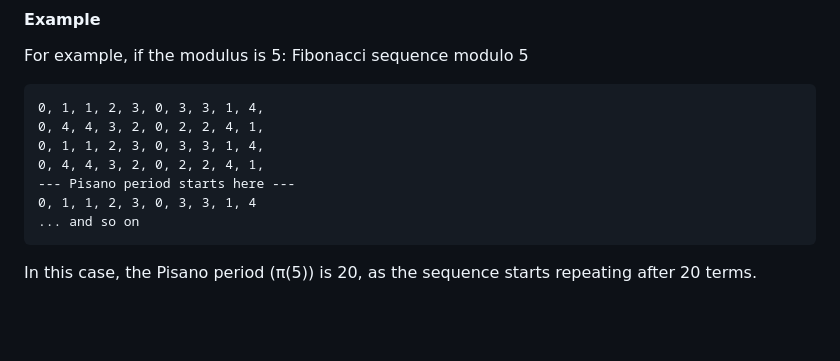
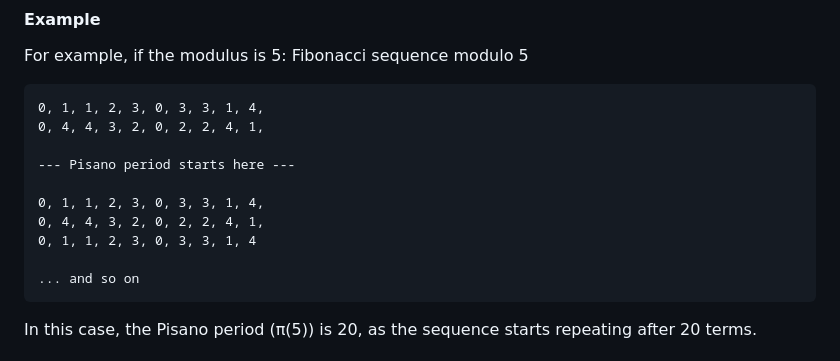
Before and after one commit to AppleBoiy/competitive-contest-355, a Markdown page: README.md, the part around the change. Drawn GitHub-style; blank space fills up the shorter version.

```diff
--- a/README.md
+++ b/README.md
@@ -52,10 +52,13 @@ Fibonacci sequence modulo 5
 
     0, 1, 1, 2, 3, 0, 3, 3, 1, 4,
     0, 4, 4, 3, 2, 0, 2, 2, 4, 1,
+
+    --- Pisano period starts here ---
+
     0, 1, 1, 2, 3, 0, 3, 3, 1, 4,
     0, 4, 4, 3, 2, 0, 2, 2, 4, 1,
-    --- Pisano period starts here ---
     0, 1, 1, 2, 3, 0, 3, 3, 1, 4
+
     ... and so on
 
 In this case, the Pisano period (π(5)) is 20, as the sequence starts repeating after 20 terms.
```
